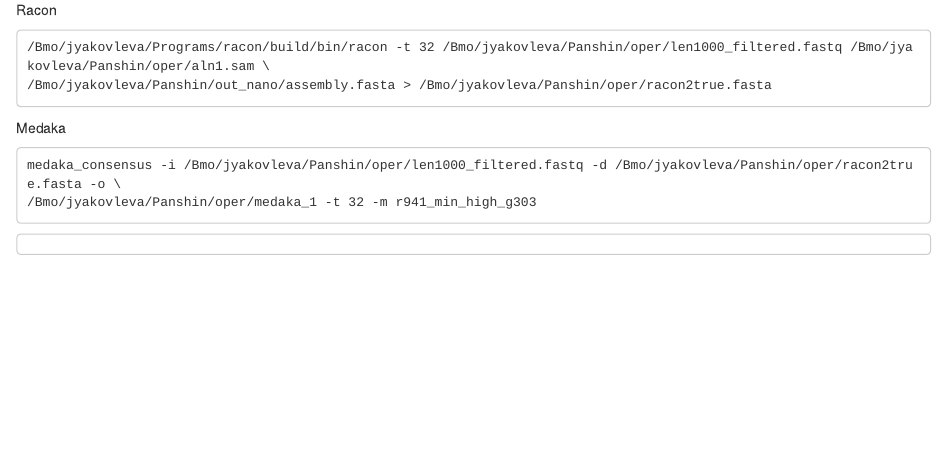
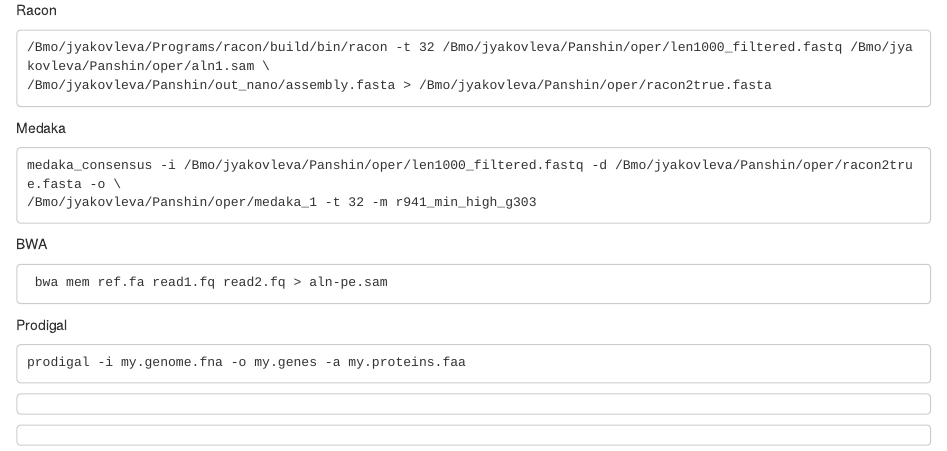
Before and after one commit to DaniilPanshin/Preeria_caryophylla-, an R Markdown document (Preeria_console_command.rmd): the page in a window 1100 px wide, from 700 px down. Rendered offline with R 4.5, knitr and Pandoc, with nearby package versions.

Commit message:
Update Preeria_console_command.rmd

````diff
--- a/Preeria_console_command.rmd
+++ b/Preeria_console_command.rmd
@@ -39,7 +39,19 @@
 medaka_consensus -i /Bmo/jyakovleva/Panshin/oper/len1000_filtered.fastq -d /Bmo/jyakovleva/Panshin/oper/racon2true.fasta -o \
 /Bmo/jyakovleva/Panshin/oper/medaka_1 -t 32 -m r941_min_high_g303
 ```
+BWA
+``` {}
+ bwa mem ref.fa read1.fq read2.fq > aln-pe.sam
+```
+Prodigal
+``` {}
+prodigal -i my.genome.fna -o my.genes -a my.proteins.faa
+```
 
 ``` {}
 
 ```
+
+``` {}
+
+```
````
